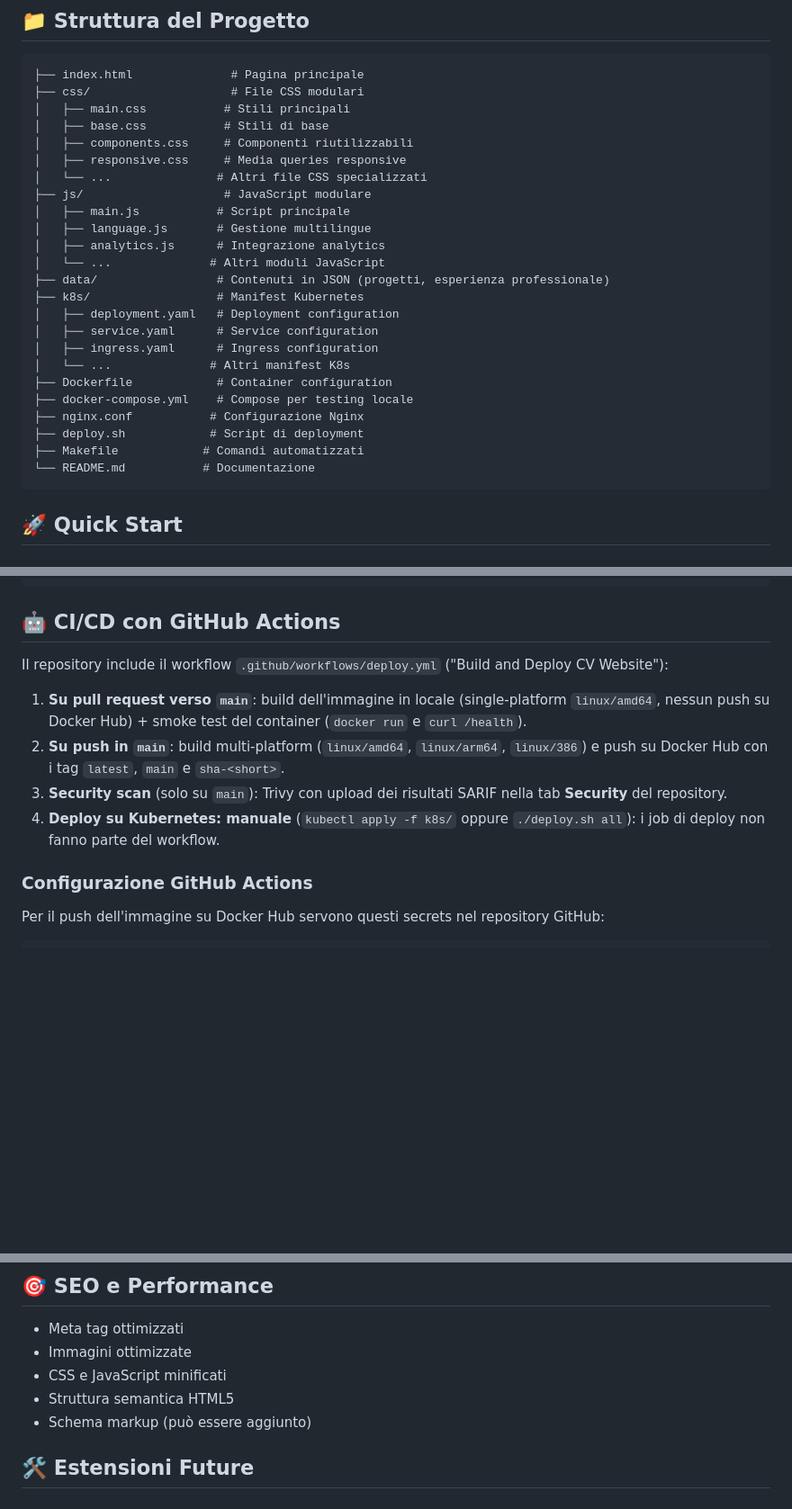
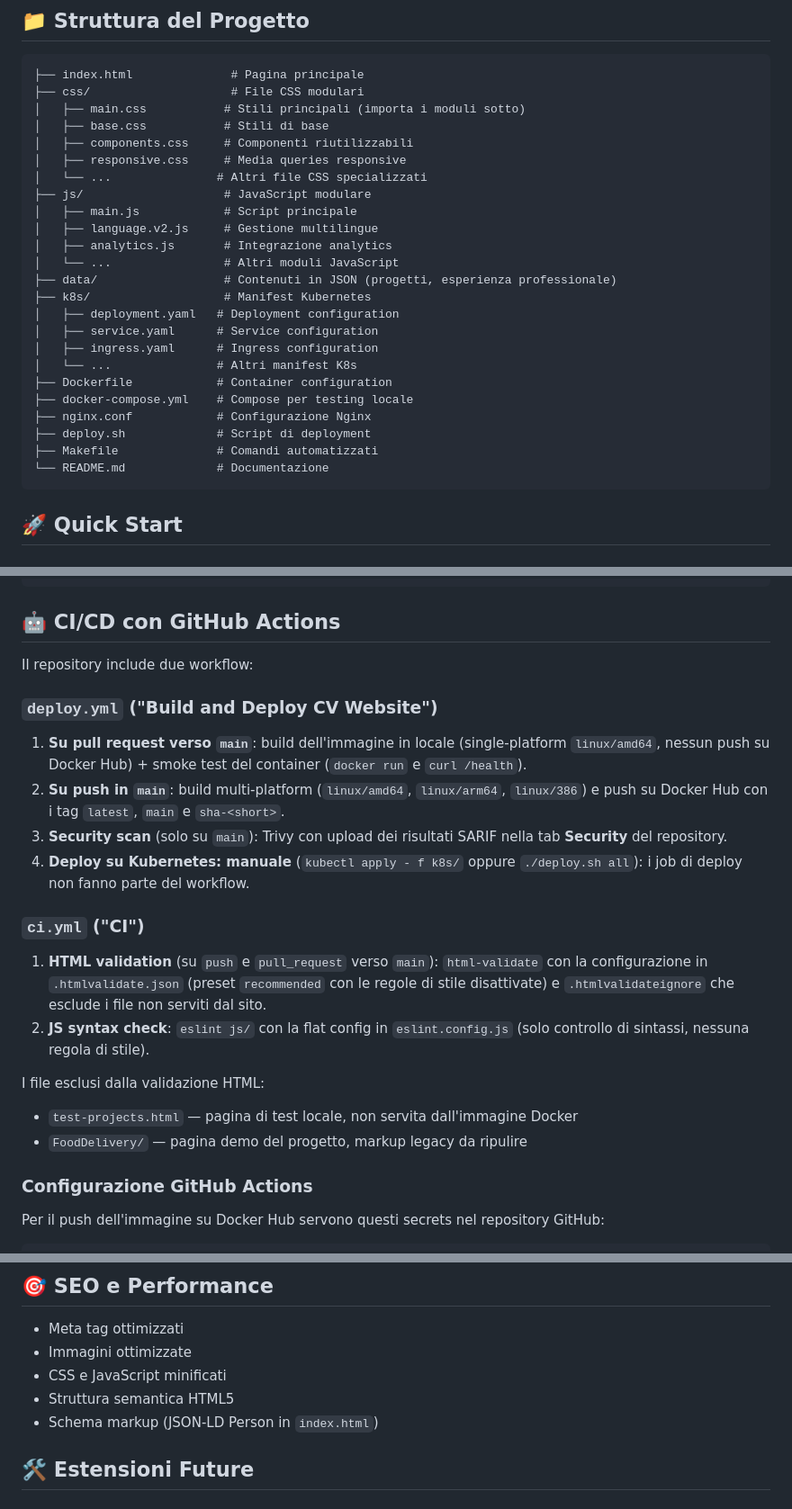
Before and after one commit to filippogrande/Filippomoscatelli, a Markdown page: README.md, 3 parts joined by grey strips. Shown at 90% size. Drawn GitHub-style; blank space fills up the shorter version.

Commit message:
docs: describe the CI workflow, validation config and ignored files

````diff
--- a/README.md
+++ b/README.md
@@ -21,28 +21,28 @@ Un sito web moderno e responsive per il curriculum vitae con supporto multilingu
 ```
 ├── index.html              # Pagina principale
 ├── css/                    # File CSS modulari
-│   ├── main.css           # Stili principali
+│   ├── main.css           # Stili principali (importa i moduli sotto)
 │   ├── base.css           # Stili di base
 │   ├── components.css     # Componenti riutilizzabili
 │   ├── responsive.css     # Media queries responsive
 │   └── ...               # Altri file CSS specializzati
 ├── js/                    # JavaScript modulare
-│   ├── main.js           # Script principale
-│   ├── language.js       # Gestione multilingue
-│   ├── analytics.js      # Integrazione analytics
-│   └── ...              # Altri moduli JavaScript
-├── data/                 # Contenuti in JSON (progetti, esperienza professionale)
-├── k8s/                  # Manifest Kubernetes
+│   ├── main.js            # Script principale
+│   ├── language.v2.js     # Gestione multilingue
+│   ├── analytics.js       # Integrazione analytics
+│   └── ...                # Altri moduli JavaScript
+├── data/                  # Contenuti in JSON (progetti, esperienza professionale)
+├── k8s/                   # Manifest Kubernetes
 │   ├── deployment.yaml   # Deployment configuration
 │   ├── service.yaml      # Service configuration
 │   ├── ingress.yaml      # Ingress configuration
-│   └── ...              # Altri manifest K8s
+│   └── ...               # Altri manifest K8s
 ├── Dockerfile            # Container configuration
 ├── docker-compose.yml    # Compose per testing locale
-├── nginx.conf           # Configurazione Nginx
-├── deploy.sh            # Script di deployment
-├── Makefile            # Comandi automatizzati
-└── README.md           # Documentazione
+├── nginx.conf            # Configurazione Nginx
+├── deploy.sh             # Script di deployment
+├── Makefile              # Comandi automatizzati
+└── README.md             # Documentazione
 ```
 
 ## 🚀 Quick Start
@@ -156,12 +156,24 @@ kubectl apply -f k8s/
 
 ## 🤖 CI/CD con GitHub Actions
 
-Il repository include il workflow `.github/workflows/deploy.yml` ("Build and Deploy CV Website"):
+Il repository include due workflow:
+
+### `deploy.yml` ("Build and Deploy CV Website")
 
 1. **Su pull request verso `main`**: build dell'immagine in locale (single-platform `linux/amd64`, nessun push su Docker Hub) + smoke test del container (`docker run` e `curl /health`).
 2. **Su push in `main`**: build multi-platform (`linux/amd64`, `linux/arm64`, `linux/386`) e push su Docker Hub con i tag `latest`, `main` e `sha-<short>`.
 3. **Security scan** (solo su `main`): Trivy con upload dei risultati SARIF nella tab **Security** del repository.
-4. **Deploy su Kubernetes: manuale** (`kubectl apply -f k8s/` oppure `./deploy.sh all`): i job di deploy non fanno parte del workflow.
+4. **Deploy su Kubernetes: manuale** (`kubectl apply - f k8s/` oppure `./deploy.sh all`): i job di deploy non fanno parte del workflow.
+
+### `ci.yml` ("CI")
+
+1. **HTML validation** (su `push` e `pull_request` verso `main`): `html-validate` con la configurazione in `.htmlvalidate.json` (preset `recommended` con le regole di stile disattivate) e `.htmlvalidateignore` che esclude i file non serviti dal sito.
+2. **JS syntax check**: `eslint js/` con la flat config in `eslint.config.js` (solo controllo di sintassi, nessuna regola di stile).
+
+I file esclusi dalla validazione HTML:
+
+- `test-projects.html` — pagina di test locale, non servita dall'immagine Docker
+- `FoodDelivery/` — pagina demo del progetto, markup legacy da ripulire
 
 ### Configurazione GitHub Actions
 
@@ -297,7 +309,7 @@ Il sito è ottimizzato per:
 - Immagini ottimizzate
 - CSS e JavaScript minificati
 - Struttura semantica HTML5
-- Schema markup (può essere aggiunto)
+- Schema markup (JSON-LD Person in `index.html`)
 
 ## 🛠️ Estensioni Future
 
````
Also changed, not shown: other parts of README.md (+3 -3 lines).
